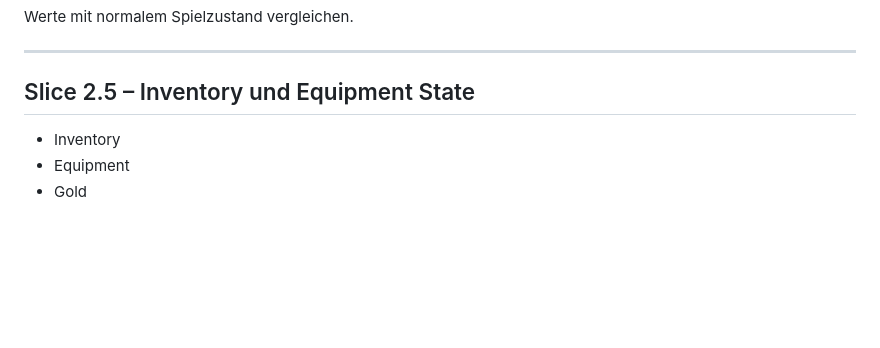
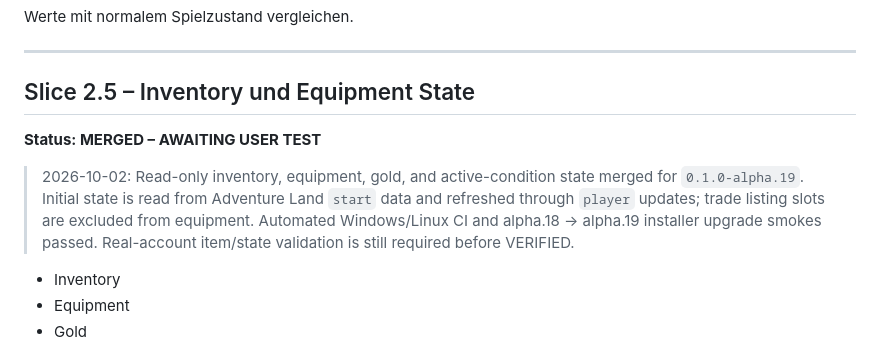
Before and after one commit to Riflex91/ALRemastered, a Markdown page: ROADMAP.md, the part around the change. Rendered like a GitHub page; blank space fills up the shorter version.

Commit message:
docs: mark Slice 2.5 awaiting user test

```diff
--- a/ROADMAP.md
+++ b/ROADMAP.md
@@ -527,6 +527,10 @@ Werte mit normalem Spielzustand vergleichen.
 ---
 
 ## Slice 2.5 – Inventory und Equipment State
+
+**Status: MERGED – AWAITING USER TEST**
+
+> 2026-10-02: Read-only inventory, equipment, gold, and active-condition state merged for `0.1.0-alpha.19`. Initial state is read from Adventure Land `start` data and refreshed through `player` updates; trade listing slots are excluded from equipment. Automated Windows/Linux CI and alpha.18 → alpha.19 installer upgrade smokes passed. Real-account item/state validation is still required before VERIFIED.
 
 - Inventory
 - Equipment
```
